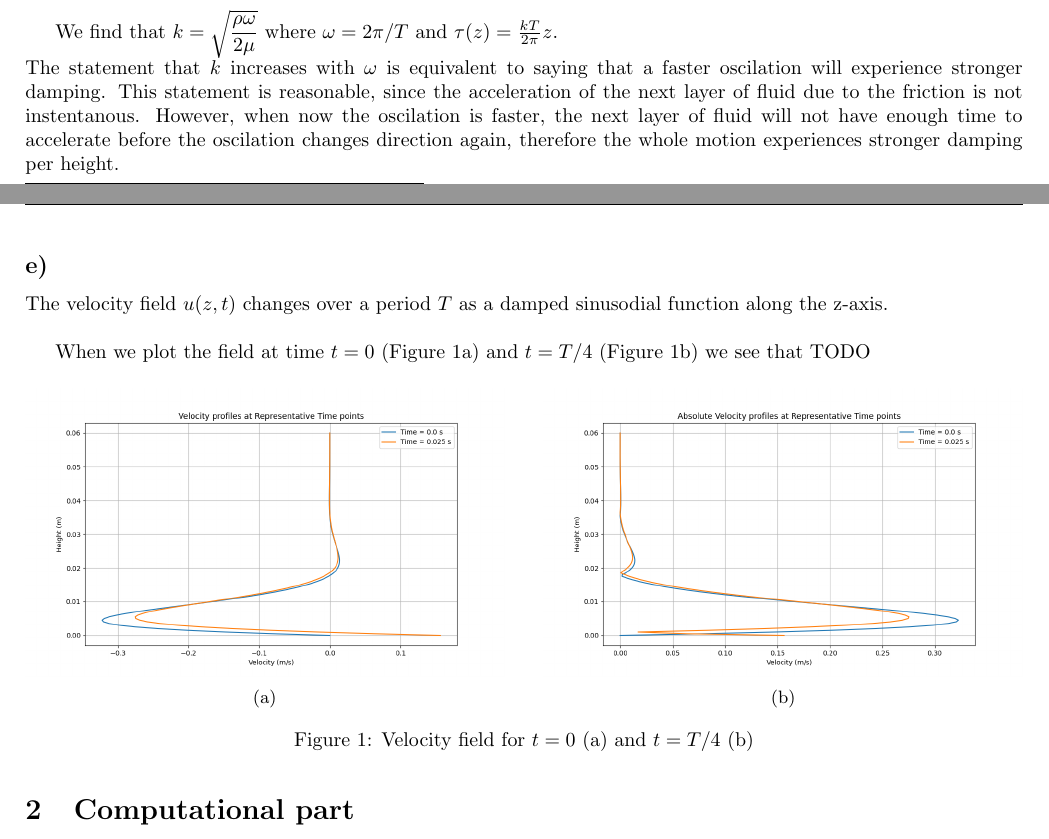
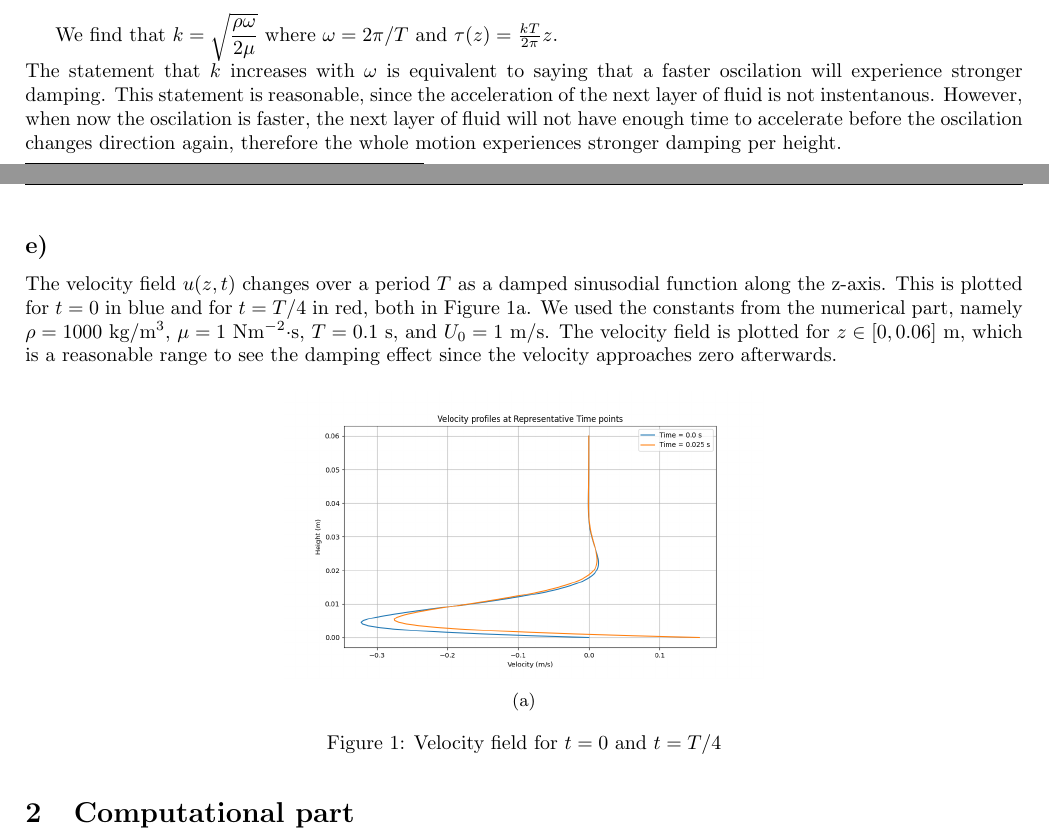
Before and after one commit to HiperLoop/Fluid-dynamics, a LaTeX document (Project 2/tex/Project2_Group8_analyticpart.tex): two parts of pages 4 and 5 of 5, joined at a grey line, cut so that both start at the same text. Compiled offline with pdfLaTeX.

Commit message:
Resolved some problems in b) and c) as well as added explanations for e) and removed the second diagram with the absolute values, since it mainly led to confusion.

```diff
--- a/Project 2/tex/Project2_Group8_analyticpart.tex
+++ b/Project 2/tex/Project2_Group8_analyticpart.tex
@@ -219,32 +219,21 @@ With the second equation, we can determine the value of $k$:
 \end{align*}
 
 We find that $k = \sqrt{\dfrac{\rho \omega}{2\mu}}$ where $\omega = 2\pi/T$ and $\tau(z) = \frac{kT}{2\pi}z$. \\
-The statement that $k$ increases with $\omega$ is equivalent to saying that a faster oscilation will experience stronger damping. This statement is reasonable, since the acceleration of the next layer of fluid due to the friction is not instentanous. However, when now the oscilation is faster, the next layer of fluid will not have enough time to accelerate before the oscilation changes direction again, therefore the whole motion experiences stronger damping per height.
+The statement that $k$ increases with $\omega$ is equivalent to saying that a faster oscilation will experience stronger damping. This statement is reasonable, since the acceleration of the next layer of fluid is not instentanous. However, when now the oscilation is faster, the next layer of fluid will not have enough time to accelerate before the oscilation changes direction again, therefore the whole motion experiences stronger damping per height.
 
 \subsection*{e)}
 
-The velocity field $u(z, t)$ changes over a period $T$ as a damped sinusodial function along the z-axis. \\
-
-When we plot the field at time $t = 0$ (Figure \ref{fig:velocity_t0}) and $t = T/4$ (Figure \ref{fig:velocity_tT/4}) we see that TODO
+The velocity field $u(z, t)$ changes over a period $T$ as a damped sinusodial function along the z-axis. This is plotted for $t=0$ in blue and for $t=T/4$ in red, both in Figure \ref{fig:velocity_t0}. We used the constants from the numerical part, namely $\rho=1000$ kg/m$^3$, $\mu = 1$ N$\text{m}^{-2}\cdot$s, $T = 0.1$ s, and $U_0 = 1$ m/s. The velocity field is plotted for $z \in [0, 0.06]$ m, which is a reasonable range to see the damping effect since the velocity approaches zero afterwards.
 
     \begin{figure}[H]
     \centering
-
     \begin{subfigure}{0.48\textwidth}
         \centering
         \includegraphics[width=\linewidth]{\PATH 1_e_Velocity_profile_t=0.png}
         \caption{}
         \label{fig:velocity_t0}
     \end{subfigure}
-    \hfill
-    \begin{subfigure}{0.48\textwidth}
-        \centering
-        \includegraphics[width=\linewidth]{\PATH 1_e_Velocity_profile_t=Tover4.png}
-        \caption{}
-        \label{fig:velocity_tT/4}
-    \end{subfigure}
-
-    \caption{Velocity field for $t = 0$ (a) and $t = T/4$ (b)}
+    \caption{Velocity field for $t = 0$ and $t = T/4$}
     \end{figure}
 
 \section{Computational part}
```
Also changed, not shown: Project 2/tex/Project2_Group8_analyticpart.tex (12 more changed lines), 1 other file.
